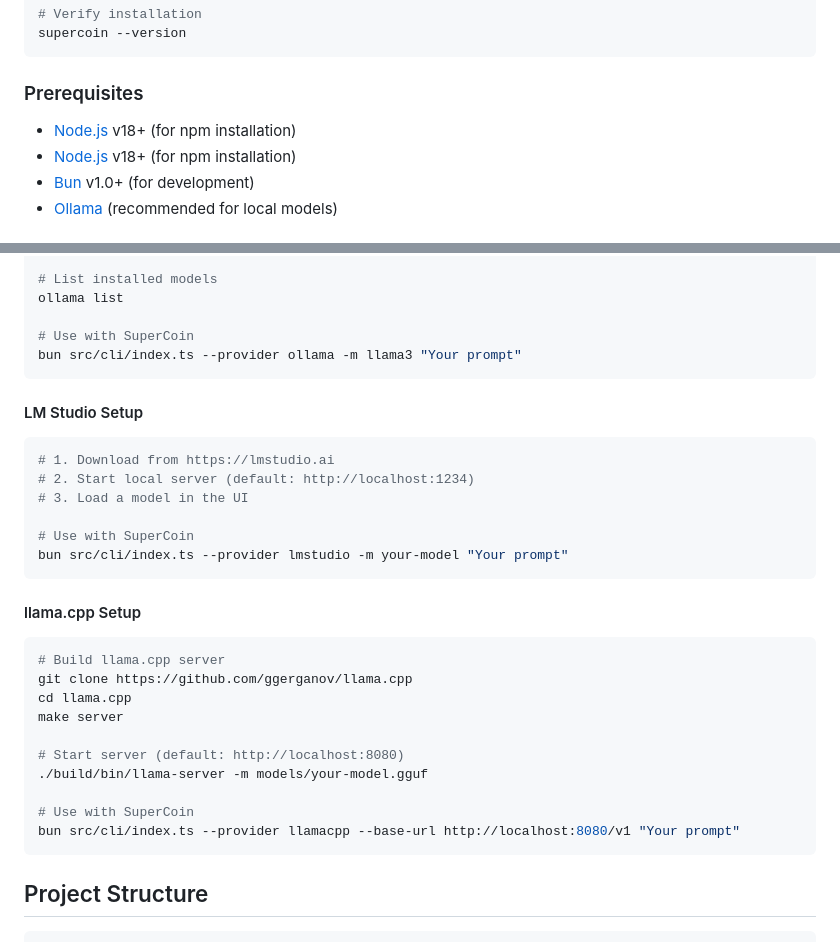
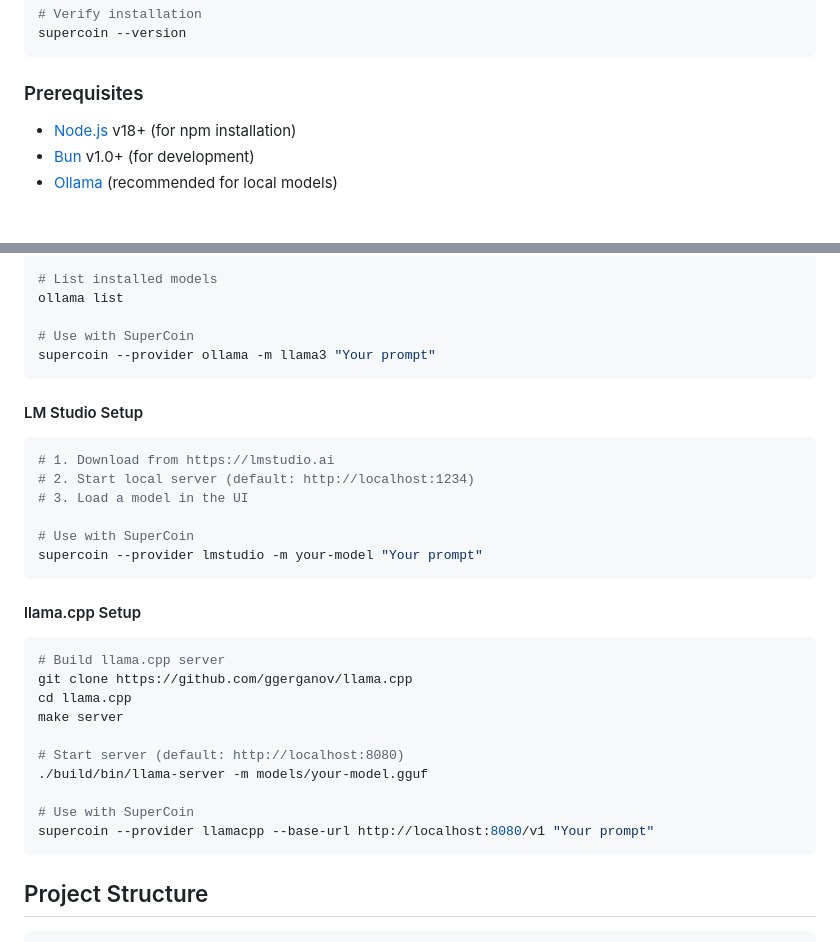
Before and after one commit to JEO-tech-ai/supercode, a Markdown page: supercoin/README.md, 2 parts joined by grey strips. GitHub-like rendering.

````diff
--- a/supercoin/README.md
+++ b/supercoin/README.md
@@ -36,7 +36,6 @@ supercoin --version
 
 ### Prerequisites
 
-- [Node.js](https://nodejs.org) v18+ (for npm installation)
 - [Node.js](https://nodejs.org) v18+ (for npm installation)
 - [Bun](https://bun.sh) v1.0+ (for development)
 - [Ollama](https://ollama.com) (recommended for local models)
@@ -430,7 +429,7 @@ ollama pull phi3             # Microsoft Phi-3 (3.8B)
 ollama list
 
 # Use with SuperCoin
-bun src/cli/index.ts --provider ollama -m llama3 "Your prompt"
+supercoin --provider ollama -m llama3 "Your prompt"
 ```
 
 #### LM Studio Setup
@@ -441,7 +440,7 @@ bun src/cli/index.ts --provider ollama -m llama3 "Your prompt"
 # 3. Load a model in the UI
 
 # Use with SuperCoin
-bun src/cli/index.ts --provider lmstudio -m your-model "Your prompt"
+supercoin --provider lmstudio -m your-model "Your prompt"
 ```
 
 #### llama.cpp Setup
@@ -456,7 +455,7 @@ make server
 ./build/bin/llama-server -m models/your-model.gguf
 
 # Use with SuperCoin
-bun src/cli/index.ts --provider llamacpp --base-url http://localhost:8080/v1 "Your prompt"
+supercoin --provider llamacpp --base-url http://localhost:8080/v1 "Your prompt"
 ```
 
 ## Project Structure
````
Also changed, not shown: supercoin/NPM_SETUP_KO.md (added, +400 -0 lines).
